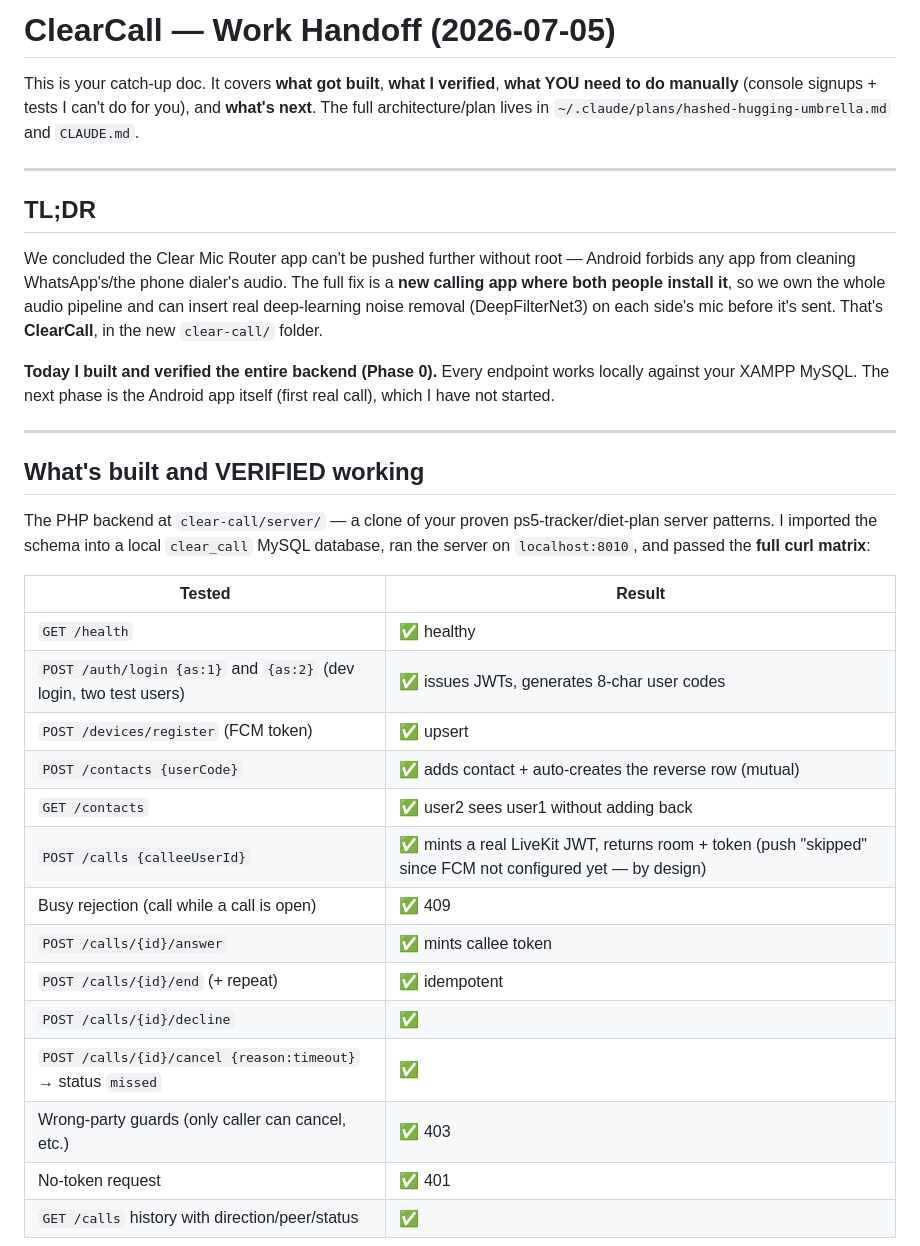
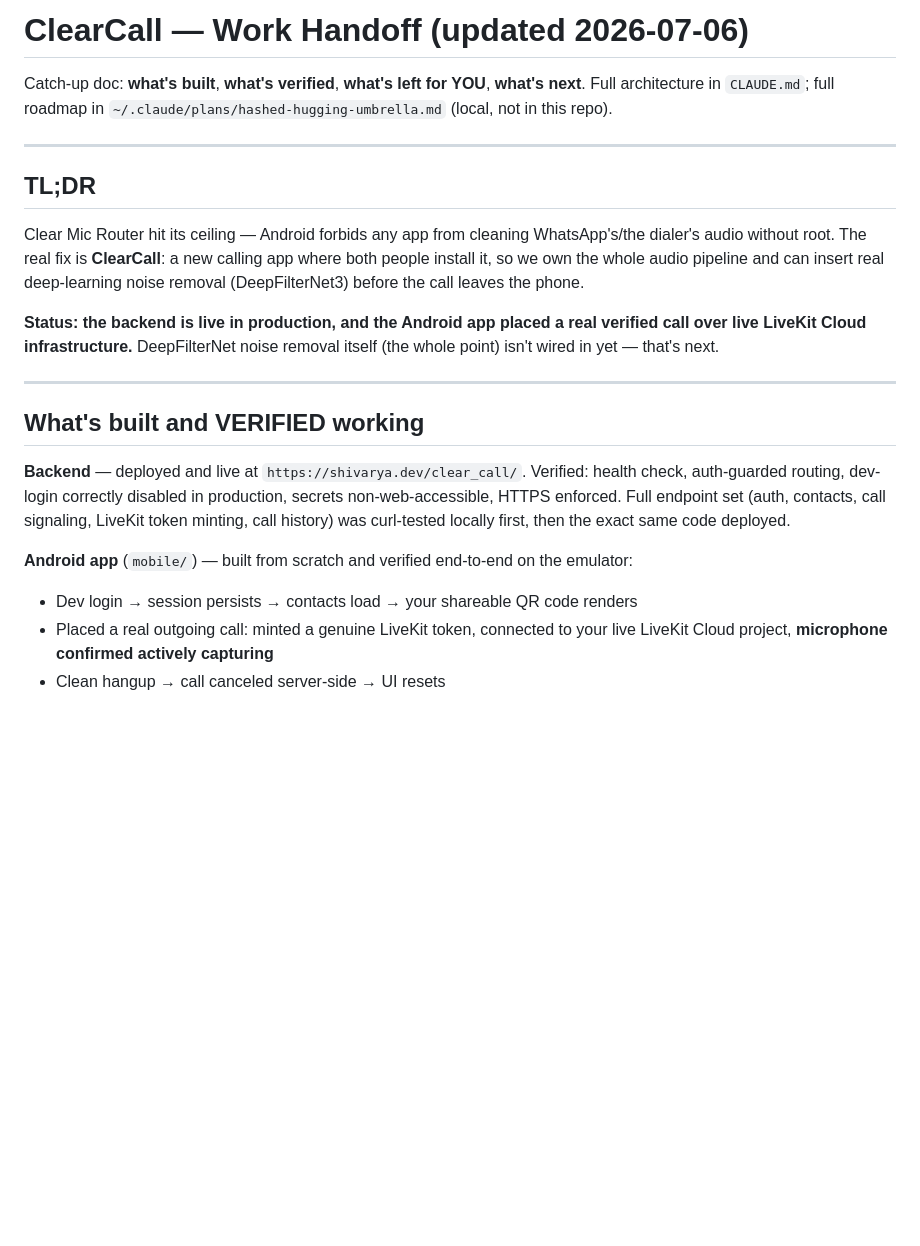
Before and after one commit to shivarya/clear-call, a Markdown page: HANDOFF.md, the part around one of its changes. GitHub-like rendering; blank space fills up the shorter version.

```diff
--- a/HANDOFF.md
+++ b/HANDOFF.md
@@ -1,35 +1,23 @@
-# ClearCall — Work Handoff (2026-07-05)
+# ClearCall — Work Handoff (updated 2026-07-06)
 
-This is your catch-up doc. It covers **what got built**, **what I verified**, **what YOU need to do manually** (console signups + tests I can't do for you), and **what's next**. The full architecture/plan lives in `~/.claude/plans/hashed-hugging-umbrella.md` and `CLAUDE.md`.
+Catch-up doc: **what's built**, **what's verified**, **what's left for YOU**, **what's next**. Full architecture in `CLAUDE.md`; full roadmap in `~/.claude/plans/hashed-hugging-umbrella.md` (local, not in this repo).
 
 ---
 
 ## TL;DR
 
-We concluded the Clear Mic Router app can't be pushed further without root — Android forbids any app from cleaning WhatsApp's/the phone dialer's audio. The full fix is a **new calling app where both people install it**, so we own the whole audio pipeline and can insert real deep-learning noise removal (DeepFilterNet3) on each side's mic before it's sent. That's **ClearCall**, in the new `clear-call/` folder.
+Clear Mic Router hit its ceiling — Android forbids any app from cleaning WhatsApp's/the dialer's audio without root. The real fix is **ClearCall**: a new calling app where both people install it, so we own the whole audio pipeline and can insert real deep-learning noise removal (DeepFilterNet3) before the call leaves the phone.
 
-**Today I built and verified the entire backend (Phase 0).** Every endpoint works locally against your XAMPP MySQL. The next phase is the Android app itself (first real call), which I have not started.
+**Status: the backend is live in production, and the Android app placed a real verified call over live LiveKit Cloud infrastructure.** DeepFilterNet noise removal itself (the whole point) isn't wired in yet — that's next.
 
 ---
 
 ## What's built and VERIFIED working
 
-The PHP backend at `clear-call/server/` — a clone of your proven ps5-tracker/diet-plan server patterns. I imported the schema into a local `clear_call` MySQL database, ran the server on `localhost:8010`, and passed the **full curl matrix**:
+**Backend** — deployed and live at `https://shivarya.dev/clear_call/`. Verified: health check, auth-guarded routing, dev-login correctly disabled in production, secrets non-web-accessible, HTTPS enforced. Full endpoint set (auth, contacts, call signaling, LiveKit token minting, call history) was curl-tested locally first, then the exact same code deployed.
 
-| Tested | Result |
-|--------|--------|
-| `GET /health` | ✅ healthy |
-| `POST /auth/login {as:1}` and `{as:2}` (dev login, two test users) | ✅ issues JWTs, generates 8-char user codes |
-| `POST /devices/register` (FCM token) | ✅ upsert |
-| `POST /contacts {userCode}` | ✅ adds contact + auto-creates the reverse row (mutual) |
-| `GET /contacts` | ✅ user2 sees user1 without adding back |
-| `POST /calls {calleeUserId}` | ✅ mints a real LiveKit JWT, returns room + token (push "skipped" since FCM not configured yet — by design) |
-| Busy rejection (call while a call is open) | ✅ 409 |
-| `POST /calls/{id}/answer` | ✅ mints callee token |
-| `POST /calls/{id}/end` (+ repeat) | ✅ idempotent |
-| `POST /calls/{id}/decline` | ✅ |
-| `POST /calls/{id}/cancel {reason:timeout}` → status `missed` | ✅ |
-| Wrong-party guards (only caller can cancel, etc.) | ✅ 403 |
-| No-token request | ✅ 401 |
-| `GET /calls` history with direction/peer/status | ✅ |
+**Android app** (`mobile/`) — built from scratch and verified end-to-end on the emulator:
+- Dev login → session persists → contacts load → your shareable QR code renders
+- Placed a real outgoing call: minted a genuine LiveKit token, connected to your live LiveKit Cloud project, **microphone confirmed actively capturing**
+- Clean hangup → call canceled server-side → UI resets
 
```
Also changed, not shown: other parts of HANDOFF.md (+21 -78 lines).
